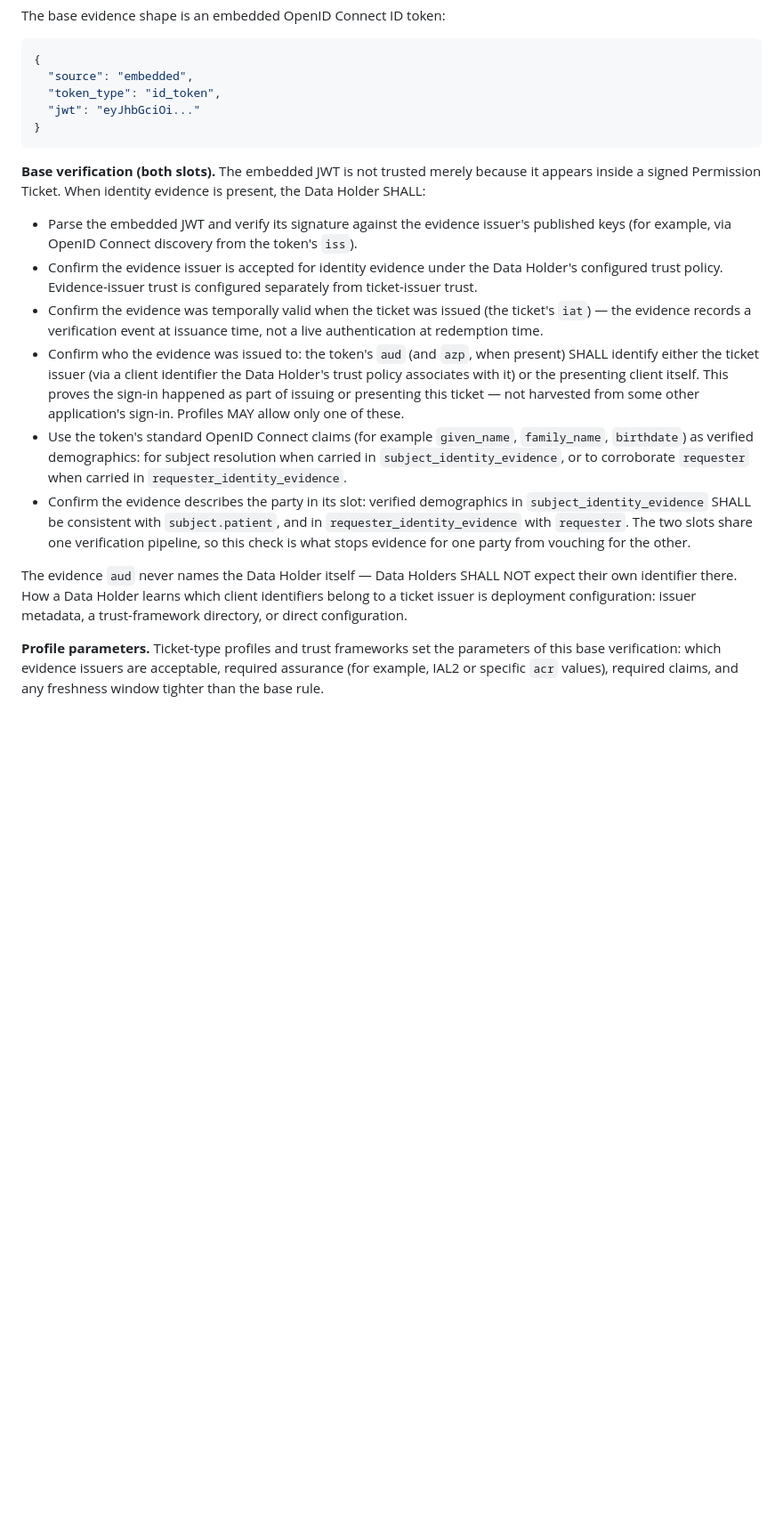
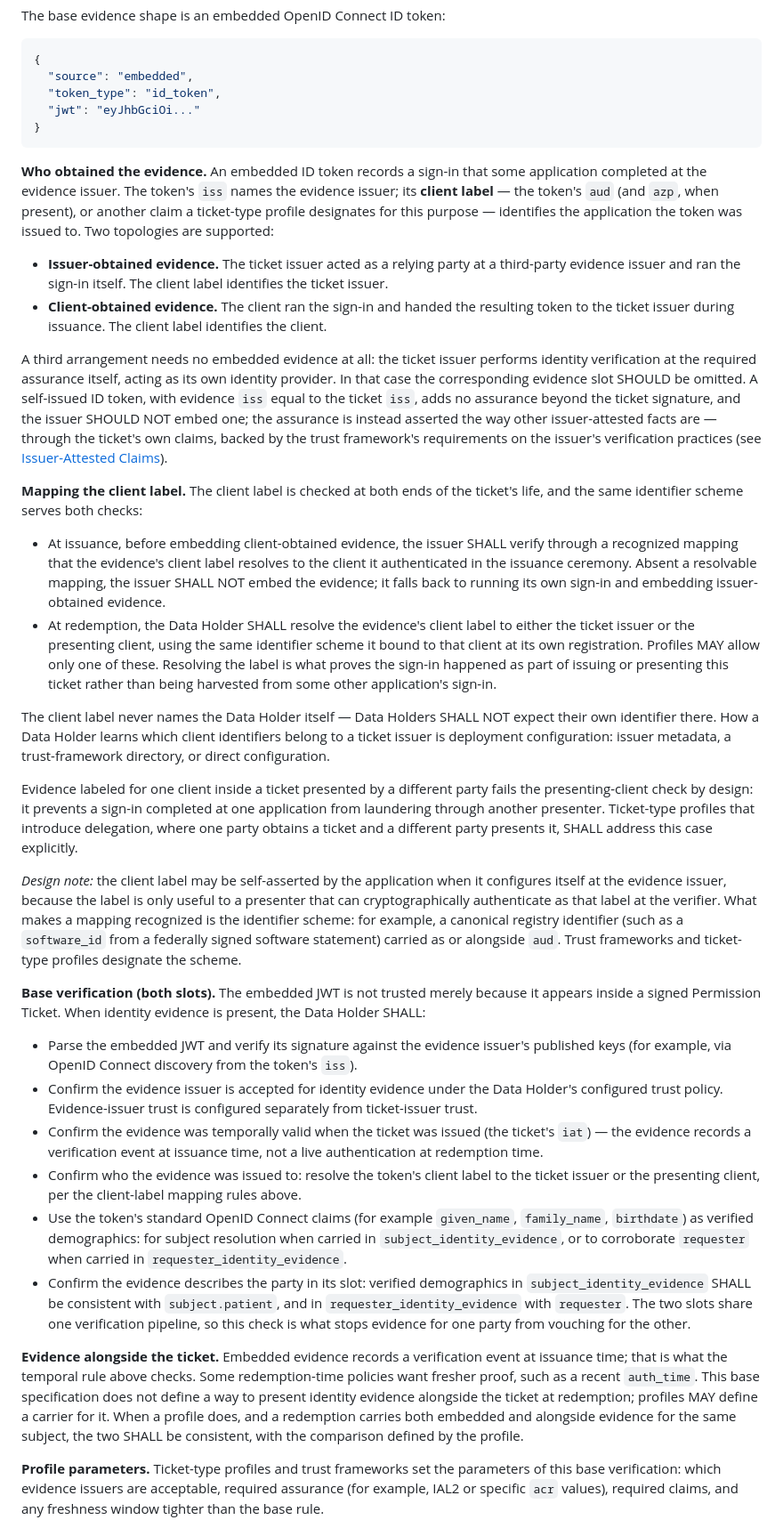
Before and after one commit to jmandel/smart-permission-tickets-wip, a Markdown page: input/pagecontent/index.md, the part around one of its changes. Shown at 89% size. Drawn GitHub-style; blank space fills up the shorter version.

Commit message:
Identity evidence: topologies, client-label mapping, and alongside-evidence rules
Replace the single audience bullet with explicit requirements settled in
review. Evidence arrives in two topologies (issuer-obtained or
client-obtained), distinguished by the token's client label. The label is
mapped at both doors: issuers SHALL resolve a client-supplied label to the
authenticated client before embedding (falling back to their own sign-in
otherwise), and Data Holders SHALL resolve it to the ticket issuer or the
presenting client using the identifier scheme from their own registration.
Issuers acting as their own identity provider SHOULD omit self-issued
evidence. Redemption-time evidence alongside the ticket is left to
profiles, with a consistency rule when both forms appear. The delegation
edge is stated: evidence labeled for one client fails when presented by
another, and delegation profiles SHALL address it.

Co-Authored-By: Claude Fable 5 <noreply@anthropic.com>

````diff
--- a/input/pagecontent/index.md
+++ b/input/pagecontent/index.md
@@ -297,16 +297,34 @@ The base evidence shape is an embedded OpenID Connect ID token:
 }
 ```
 
+**Who obtained the evidence.** An embedded ID token records a sign-in that some application completed at the evidence issuer. The token's `iss` names the evidence issuer; its **client label** — the token's `aud` (and `azp`, when present), or another claim a ticket-type profile designates for this purpose — identifies the application the token was issued to. Two topologies are supported:
+
+* **Issuer-obtained evidence.** The ticket issuer acted as a relying party at a third-party evidence issuer and ran the sign-in itself. The client label identifies the ticket issuer.
+* **Client-obtained evidence.** The client ran the sign-in and handed the resulting token to the ticket issuer during issuance. The client label identifies the client.
+
+A third arrangement needs no embedded evidence at all: the ticket issuer performs identity verification at the required assurance itself, acting as its own identity provider. In that case the corresponding evidence slot SHOULD be omitted. A self-issued ID token, with evidence `iss` equal to the ticket `iss`, adds no assurance beyond the ticket signature, and the issuer SHOULD NOT embed one; the assurance is instead asserted the way other issuer-attested facts are — through the ticket's own claims, backed by the trust framework's requirements on the issuer's verification practices (see [Issuer-Attested Claims](#issuer-attested-claims)).
+
+**Mapping the client label.** The client label is checked at both ends of the ticket's life, and the same identifier scheme serves both checks:
+
+* At issuance, before embedding client-obtained evidence, the issuer SHALL verify through a recognized mapping that the evidence's client label resolves to the client it authenticated in the issuance ceremony. Absent a resolvable mapping, the issuer SHALL NOT embed the evidence; it falls back to running its own sign-in and embedding issuer-obtained evidence.
+* At redemption, the Data Holder SHALL resolve the evidence's client label to either the ticket issuer or the presenting client, using the same identifier scheme it bound to that client at its own registration. Profiles MAY allow only one of these. Resolving the label is what proves the sign-in happened as part of issuing or presenting this ticket rather than being harvested from some other application's sign-in.
+
+The client label never names the Data Holder itself — Data Holders SHALL NOT expect their own identifier there. How a Data Holder learns which client identifiers belong to a ticket issuer is deployment configuration: issuer metadata, a trust-framework directory, or direct configuration.
+
+Evidence labeled for one client inside a ticket presented by a different party fails the presenting-client check by design: it prevents a sign-in completed at one application from laundering through another presenter. Ticket-type profiles that introduce delegation, where one party obtains a ticket and a different party presents it, SHALL address this case explicitly.
+
+*Design note:* the client label may be self-asserted by the application when it configures itself at the evidence issuer, because the label is only useful to a presenter that can cryptographically authenticate as that label at the verifier. What makes a mapping recognized is the identifier scheme: for example, a canonical registry identifier (such as a `software_id` from a federally signed software statement) carried as or alongside `aud`. Trust frameworks and ticket-type profiles designate the scheme.
+
 **Base verification (both slots).** The embedded JWT is not trusted merely because it appears inside a signed Permission Ticket. When identity evidence is present, the Data Holder SHALL:
 
 * Parse the embedded JWT and verify its signature against the evidence issuer's published keys (for example, via OpenID Connect discovery from the token's `iss`).
 * Confirm the evidence issuer is accepted for identity evidence under the Data Holder's configured trust policy. Evidence-issuer trust is configured separately from ticket-issuer trust.
 * Confirm the evidence was temporally valid when the ticket was issued (the ticket's `iat`) — the evidence records a verification event at issuance time, not a live authentication at redemption time.
-* Confirm who the evidence was issued to: the token's `aud` (and `azp`, when present) SHALL identify either the ticket issuer (via a client identifier the Data Holder's trust policy associates with it) or the presenting client itself. This proves the sign-in happened as part of issuing or presenting this ticket — not harvested from some other application's sign-in. Profiles MAY allow only one of these.
+* Confirm who the evidence was issued to: resolve the token's client label to the ticket issuer or the presenting client, per the client-label mapping rules above.
 * Use the token's standard OpenID Connect claims (for example `given_name`, `family_name`, `birthdate`) as verified demographics: for subject resolution when carried in `subject_identity_evidence`, or to corroborate `requester` when carried in `requester_identity_evidence`.
 * Confirm the evidence describes the party in its slot: verified demographics in `subject_identity_evidence` SHALL be consistent with `subject.patient`, and in `requester_identity_evidence` with `requester`. The two slots share one verification pipeline, so this check is what stops evidence for one party from vouching for the other.
 
-The evidence `aud` never names the Data Holder itself — Data Holders SHALL NOT expect their own identifier there. How a Data Holder learns which client identifiers belong to a ticket issuer is deployment configuration: issuer metadata, a trust-framework directory, or direct configuration.
+**Evidence alongside the ticket.** Embedded evidence records a verification event at issuance time; that is what the temporal rule above checks. Some redemption-time policies want fresher proof, such as a recent `auth_time`. This base specification does not define a way to present identity evidence alongside the ticket at redemption; profiles MAY define a carrier for it. When a profile does, and a redemption carries both embedded and alongside evidence for the same subject, the two SHALL be consistent, with the comparison defined by the profile.
 
 **Profile parameters.** Ticket-type profiles and trust frameworks set the parameters of this base verification: which evidence issuers are acceptable, required assurance (for example, IAL2 or specific `acr` values), required claims, and any freshness window tighter than the base rule.
 
````
Also changed, not shown: other parts of input/pagecontent/index.md (+4 -2 lines).
